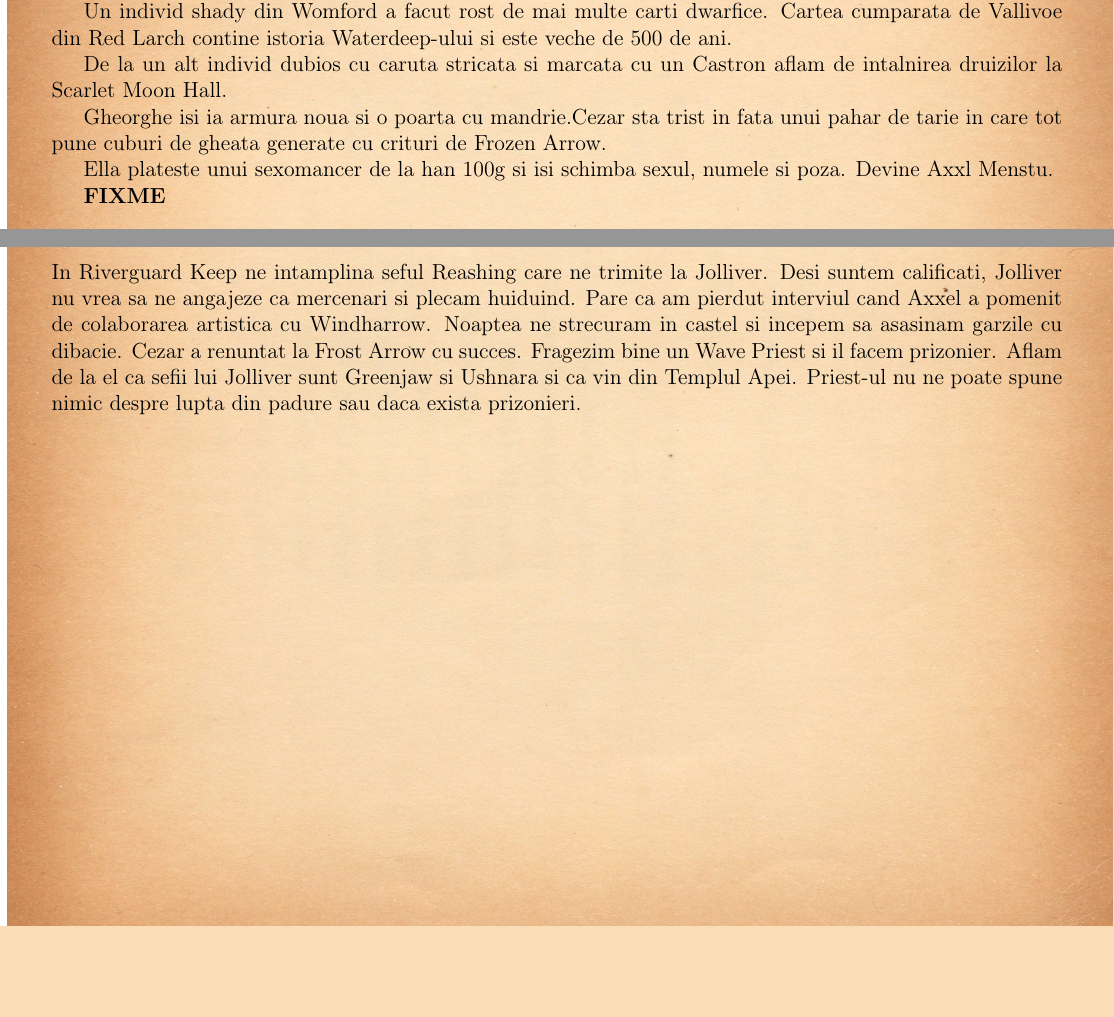
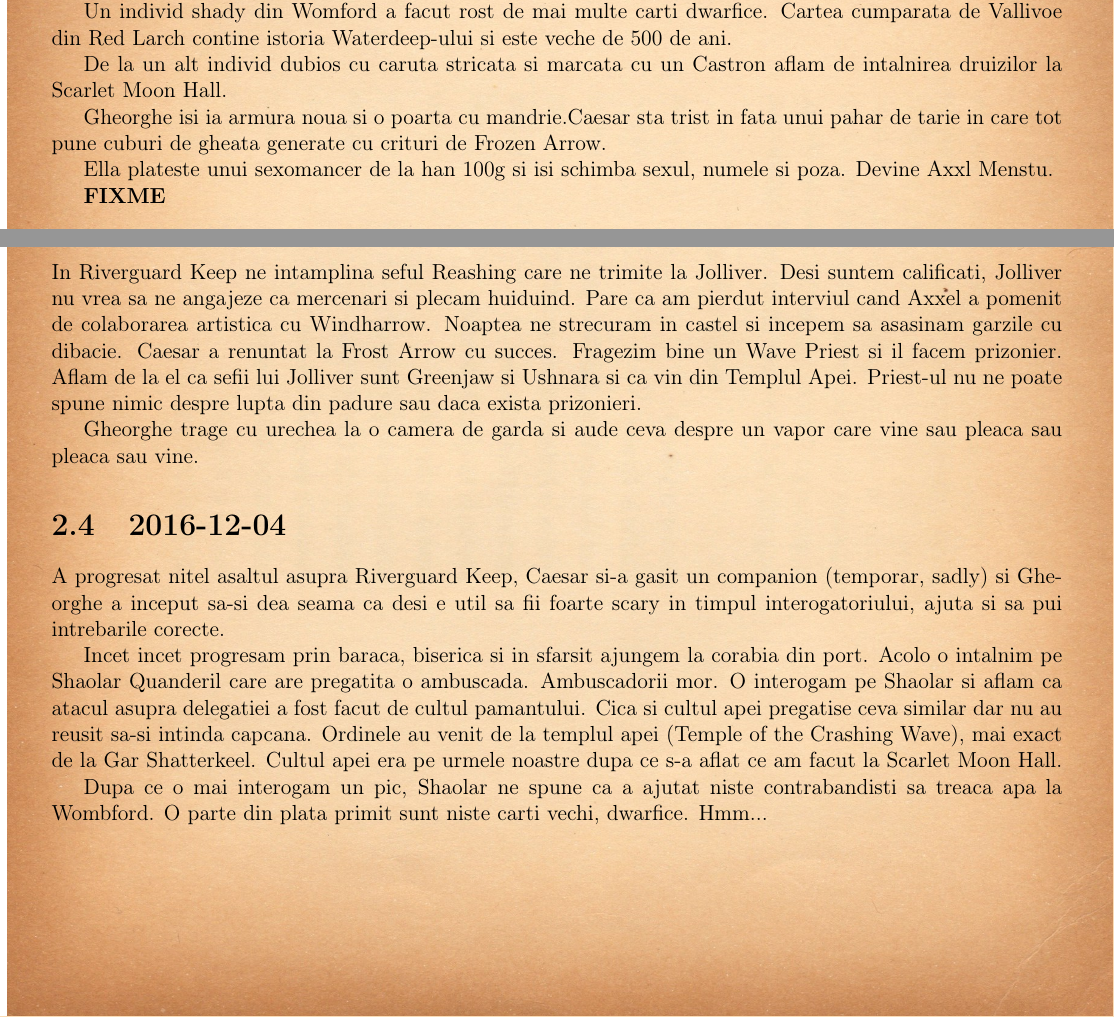
Before and after one commit to lorinescu/princes-of-the-apocalypse-journal, a LaTeX book (princes_of_apocalypse_journal.tex): two parts of pages 5 and 6 of 15, joined at a grey line, cut so that both start at the same text, the shorter picture padded with empty space. Compiled offline with pdfLaTeX.

Commit message:
ultima sesiune

```diff
--- a/princes_of_apocalypse_journal.tex
+++ b/princes_of_apocalypse_journal.tex
@@ -132,7 +132,7 @@ de 500 de ani.
 De la un alt individ dubios cu caruta stricata si marcata cu un Castron aflam de intalnirea
 druizilor la Scarlet Moon Hall.
 
-Gheorghe isi ia armura noua si o poarta cu mandrie.Cezar sta trist in fata unui pahar de tarie in  care tot pune cuburi de gheata generate cu crituri de Frozen Arrow.
+Gheorghe isi ia armura noua si o poarta cu mandrie.Caesar sta trist in fata unui pahar de tarie in  care tot pune cuburi de gheata generate cu crituri de Frozen Arrow.
 
 Ella plateste unui sexomancer de la han 100g si isi schimba sexul, numele si poza. Devine Axxl Menstu.
 
@@ -205,10 +205,23 @@ In Riverguard Keep ne intamplina seful Reashing care ne trimite la Jolliver.
 Desi suntem calificati, Jolliver nu vrea sa ne angajeze ca mercenari si plecam
 huiduind. Pare ca am pierdut interviul cand Axxel a pomenit de colaborarea artistica
 cu Windharrow.
-Noaptea ne strecuram in  castel si incepem sa asasinam garzile cu dibacie. Cezar a
+Noaptea ne strecuram in  castel si incepem sa asasinam garzile cu dibacie. Caesar a
 renuntat la Frost Arrow cu succes.
-Fragezim bine un Wave Priest si il facem prizonier. Aflam de la el ca sefii lui Jolliver sunt Greenjaw si Ushnara si ca vin din Templul Apei. Priest-ul nu ne poate spune nimic despre
-lupta din padure sau daca exista prizonieri.
+Fragezim bine un Wave Priest si il facem prizonier. Aflam de la el ca sefii lui Jolliver sunt Greenjaw si Ushnara si ca vin din Templul Apei. Priest-ul nu ne poate spune nimic despre lupta din padure sau daca exista prizonieri.
+
+Gheorghe trage cu urechea la o camera de garda si aude ceva despre un vapor care
+vine sau pleaca sau pleaca sau vine.
+
+\section{2016-12-04}
+
+A progresat nitel asaltul asupra Riverguard Keep, Caesar si-a gasit un companion (temporar, sadly) si Gheorghe a inceput sa-si dea seama ca desi e util sa fii foarte scary in timpul interogatoriului, ajuta si sa pui intrebarile corecte.
+
+Incet incet progresam prin baraca, biserica si in sfarsit ajungem la corabia din port.
+Acolo o intalnim pe Shaolar Quanderil care are pregatita o ambuscada. Ambuscadorii mor. O interogam pe Shaolar si aflam ca atacul asupra delegatiei a fost facut de cultul pamantului. Cica si cultul apei pregatise ceva similar dar nu au reusit sa-si intinda capcana. Ordinele au venit de la templul apei (Temple of the Crashing Wave), mai exact de la Gar Shatterkeel.
+Cultul apei era pe urmele noastre dupa ce s-a aflat ce am facut la Scarlet Moon Hall.
+
+Dupa ce o mai interogam un pic, Shaolar  ne spune ca a ajutat niste contrabandisti sa treaca apa la Wombford. O parte din plata primit sunt niste carti vechi, dwarfice.
+Hmm...
 
 \newpage
 
```
Also changed, not shown: princes_of_apocalypse_journal.tex (6 more changed lines).
